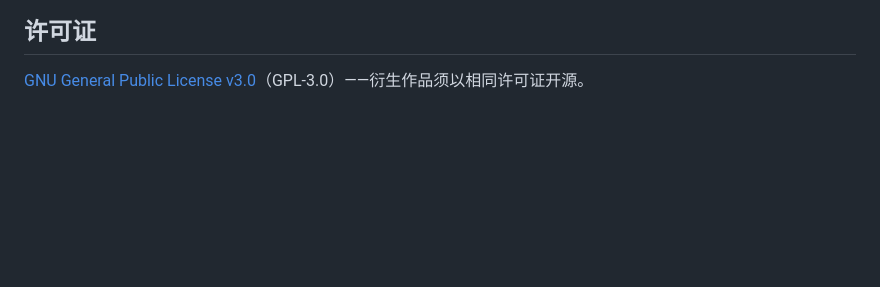
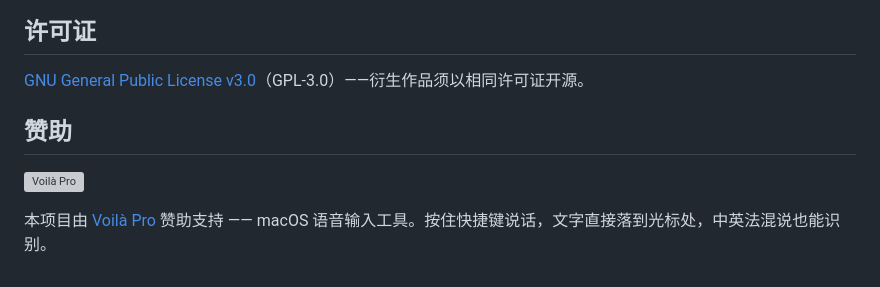
Before and after one commit to qfdk/tinyUpload, a Markdown page: README.md, the part around the change. GitHub-like rendering; blank space fills up the shorter version; grey boxes are pictures that could not be loaded.

Commit message:
docs: README 添加 Voilà Pro 赞助区块
Co-Authored-By: Claude Fable 5.1 <noreply@anthropic.com>
Claude-Session: https://claude.ai/code/session_01GEathwdFt8KyNbEqhi6i9J

```diff
--- a/README.md
+++ b/README.md
@@ -102,3 +102,9 @@ curl -X DELETE "http://localhost:8080/xxxx/文件名?code=删除码"
 ## 许可证
 
 [GNU General Public License v3.0](LICENSE)（GPL-3.0）——衍生作品须以相同许可证开源。
+
+## 赞助
+
+<a href="https://voilapro.app/?ref=github-tinyupload"><img src="https://voilapro.app/images/icon.png" alt="Voilà Pro" width="160"/></a>
+
+本项目由 [Voilà Pro](https://voilapro.app/?ref=github-tinyupload) 赞助支持 —— macOS 语音输入工具。按住快捷键说话，文字直接落到光标处，中英法混说也能识别。
```
